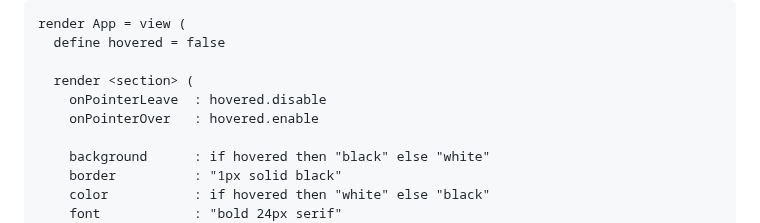
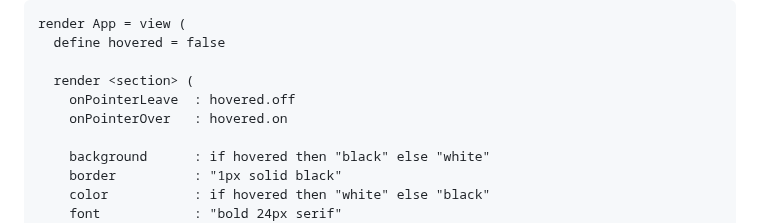
Before and after one commit to alexyuly/ViewScript, a Markdown page: README.md, the part around the change. Rendered like a GitHub page.

```diff
--- a/README.md
+++ b/README.md
@@ -134,8 +134,8 @@ render App = view (
   define hovered = false
 
   render <section> (
-    onPointerLeave  : hovered.disable
-    onPointerOver   : hovered.enable
+    onPointerLeave  : hovered.off
+    onPointerOver   : hovered.on
 
     background      : if hovered then "black" else "white"
     border          : "1px solid black"
```
